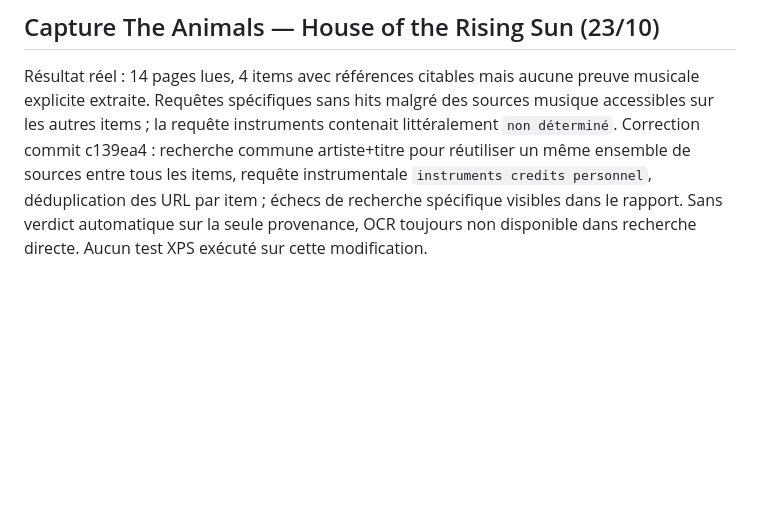
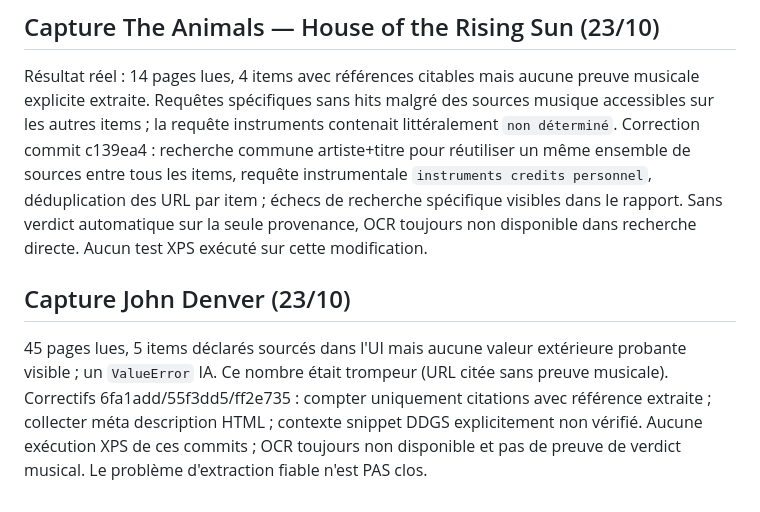
Before and after one commit to philstephibanez-wq/EZStudioLab_assistant, a Markdown page: docs/handoff_profile_searxng.md, the part around the change. GitHub-like rendering; blank space fills up the shorter version.

Commit message:
docs(profile): audit John Denver 45-pages no-musical-value failure and factual evidence corrections

```diff
--- a/docs/handoff_profile_searxng.md
+++ b/docs/handoff_profile_searxng.md
@@ -49,3 +49,6 @@ DDGS fournit plusieurs sources, IA locale exécute des revues, mais non_trouve f
 
 ## Capture The Animals — House of the Rising Sun (23/10)
 Résultat réel : 14 pages lues, 4 items avec références citables mais aucune preuve musicale explicite extraite. Requêtes spécifiques sans hits malgré des sources musique accessibles sur les autres items ; la requête instruments contenait littéralement `non déterminé`. Correction commit c139ea4 : recherche commune artiste+titre pour réutiliser un même ensemble de sources entre tous les items, requête instrumentale `instruments credits personnel`, déduplication des URL par item ; échecs de recherche spécifique visibles dans le rapport. Sans verdict automatique sur la seule provenance, OCR toujours non disponible dans recherche directe. Aucun test XPS exécuté sur cette modification.
+
+## Capture John Denver (23/10)
+45 pages lues, 5 items déclarés sourcés dans l'UI mais aucune valeur extérieure probante visible ; un `ValueError` IA. Ce nombre était trompeur (URL citée sans preuve musicale). Correctifs 6fa1add/55f3dd5/ff2e735 : compter uniquement citations avec référence extraite ; collecter méta description HTML ; contexte snippet DDGS explicitement non vérifié. Aucune exécution XPS de ces commits ; OCR toujours non disponible et pas de preuve de verdict musical. Le problème d'extraction fiable n'est PAS clos.
```
